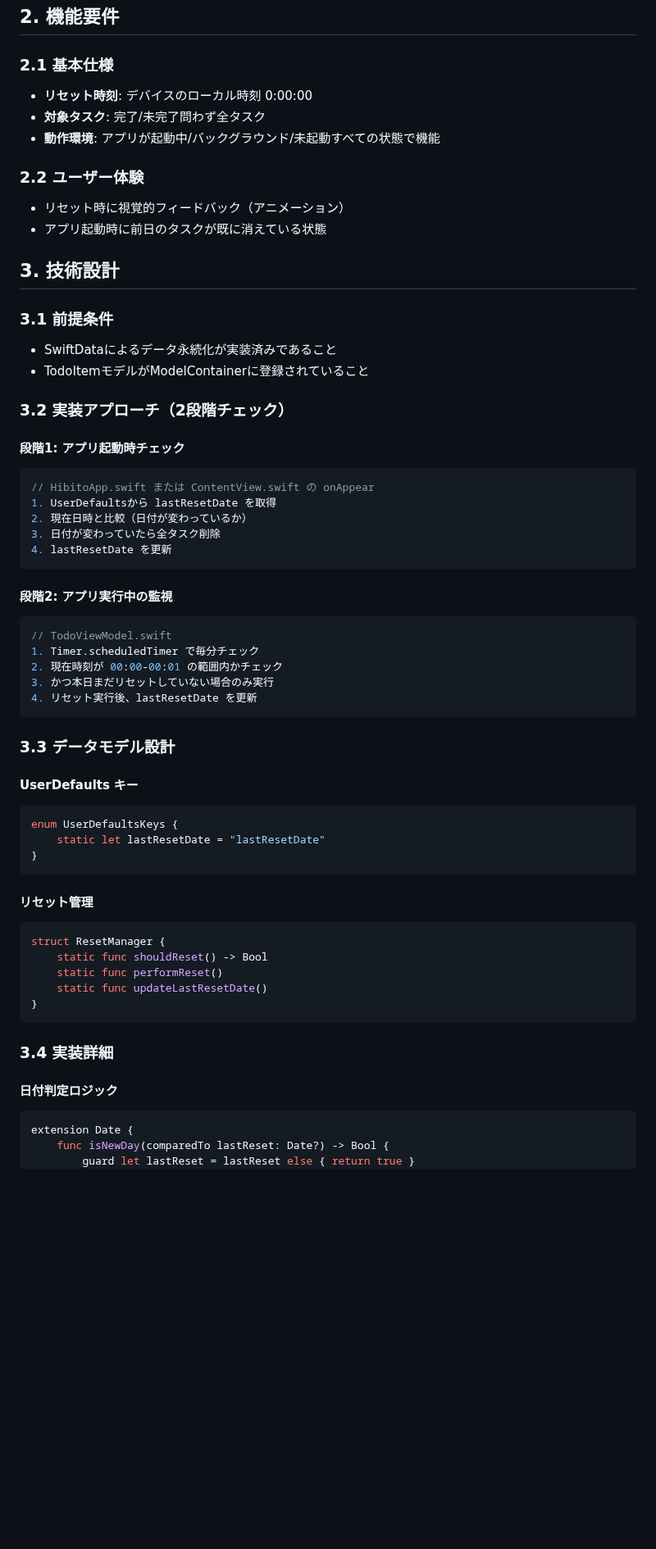
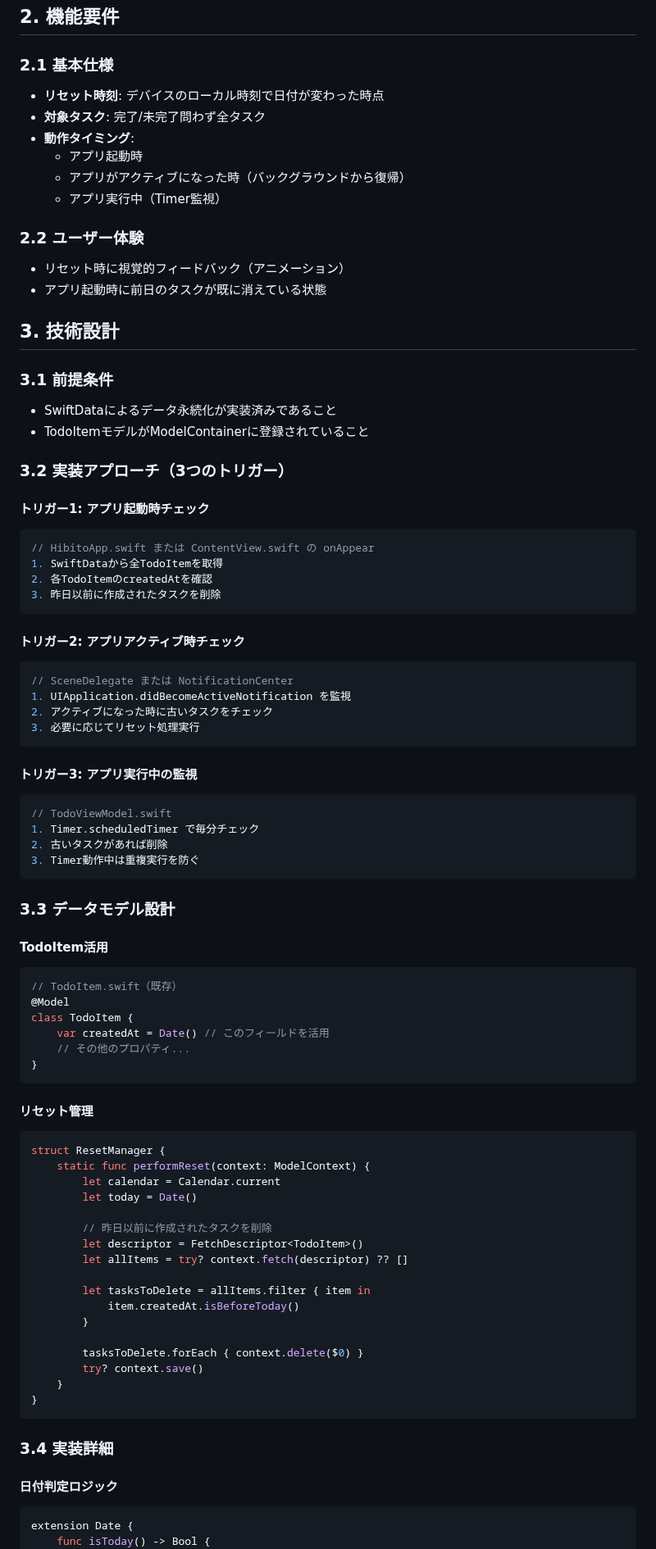
Before and after one commit to shibayu36/Hibito, a Markdown page: docs/onetime/20250614_日次リセット機能設計.md, the part around one of its changes. Shown at 82% size. Drawn GitHub-style; blank space fills up the shorter version.

Commit message:
仕様調整

````diff
--- a/docs/onetime/20250614_日次リセット機能設計.md
+++ b/docs/onetime/20250614_日次リセット機能設計.md
@@ -8,9 +8,12 @@ Hibitoのコアコンセプトである「今日のやる気を上げるため
 ## 2. 機能要件
 
 ### 2.1 基本仕様
-- **リセット時刻**: デバイスのローカル時刻 0:00:00
+- **リセット時刻**: デバイスのローカル時刻で日付が変わった時点
 - **対象タスク**: 完了/未完了問わず全タスク
-- **動作環境**: アプリが起動中/バックグラウンド/未起動すべての状態で機能
+- **動作タイミング**:
+  - アプリ起動時
+  - アプリがアクティブになった時（バックグラウンドから復帰）
+  - アプリ実行中（Timer監視）
 
 ### 2.2 ユーザー体験
 - リセット時に視覚的フィードバック（アニメーション）
@@ -22,41 +25,62 @@ Hibitoのコアコンセプトである「今日のやる気を上げるため
 - SwiftDataによるデータ永続化が実装済みであること
 - TodoItemモデルがModelContainerに登録されていること
 
-### 3.2 実装アプローチ（2段階チェック）
+### 3.2 実装アプローチ（3つのトリガー）
 
-#### 段階1: アプリ起動時チェック
+#### トリガー1: アプリ起動時チェック
 ```swift
 // HibitoApp.swift または ContentView.swift の onAppear
-1. UserDefaultsから lastResetDate を取得
-2. 現在日時と比較（日付が変わっているか）
-3. 日付が変わっていたら全タスク削除
-4. lastResetDate を更新
+1. SwiftDataから全TodoItemを取得
+2. 各TodoItemのcreatedAtを確認
+3. 昨日以前に作成されたタスクを削除
 ```
 
-#### 段階2: アプリ実行中の監視
+#### トリガー2: アプリアクティブ時チェック
+```swift
+// SceneDelegate または NotificationCenter
+1. UIApplication.didBecomeActiveNotification を監視
+2. アクティブになった時に古いタスクをチェック
+3. 必要に応じてリセット処理実行
+```
+
+#### トリガー3: アプリ実行中の監視
 ```swift
 // TodoViewModel.swift
 1. Timer.scheduledTimer で毎分チェック
-2. 現在時刻が 00:00-00:01 の範囲内かチェック
-3. かつ本日まだリセットしていない場合のみ実行
-4. リセット実行後、lastResetDate を更新
+2. 古いタスクがあれば削除
+3. Timer動作中は重複実行を防ぐ
 ```
 
 ### 3.3 データモデル設計
 
-#### UserDefaults キー
+#### TodoItem活用
 ```swift
-enum UserDefaultsKeys {
-    static let lastResetDate = "lastResetDate"
+// TodoItem.swift（既存）
+@Model
+class TodoItem {
+    var createdAt = Date() // このフィールドを活用
+    // その他のプロパティ...
 }
 ```
 
 #### リセット管理
 ```swift
 struct ResetManager {
-    static func shouldReset() -> Bool
-    static func performReset()
-    static func updateLastResetDate()
+    static func performReset(context: ModelContext) {
+        let calendar = Calendar.current
+        let today = Date()
+
+        // 昨日以前に作成されたタスクを削除
+        let descriptor = FetchDescriptor<TodoItem>()
+        let allItems = try? context.fetch(descriptor) ?? []
+
+        let tasksToDelete = allItems.filter { item in
+            item.createdAt.isBeforeToday()
+        }
+
+        tasksToDelete.forEach { context.delete($0) }
+        try? context.save()
+    }
 }
 ```
 
@@ -65,6 +89,5 @@ struct ResetManager {
 #### 日付判定ロジック
 ```swift
 extension Date {
-    func isNewDay(comparedTo lastReset: Date?) -> Bool {
-        guard let lastReset = lastReset else { return true }
+    func isToday() -> Bool {
         let calendar = Calendar.current
````
Also changed, not shown: other parts of docs/onetime/20250614_日次リセット機能設計.md (+37 -8 lines).
